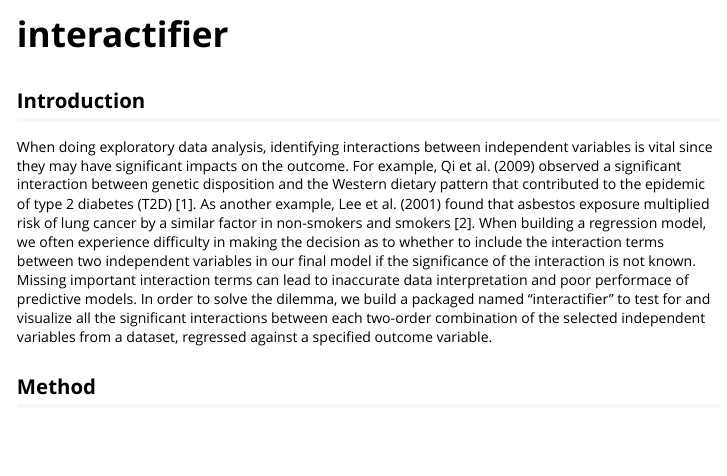
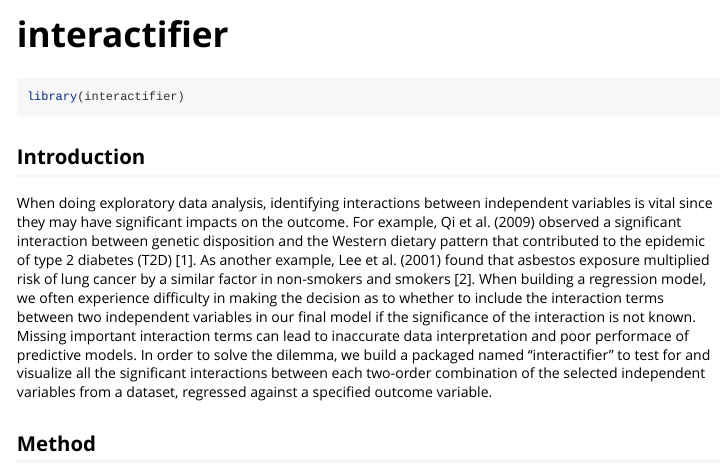
Before and after one commit to jstruz/interactifier, an R Markdown document (vignettes/interactifier.Rmd): the page in a window 1100 px wide, from its top. Rendered offline with R 4.5, knitr and Pandoc, with nearby package versions; some code elsewhere in the file could not run offline; long lines of code are wrapped.

Commit message:
Update interactifier.Rmd

````diff
--- a/vignettes/interactifier.Rmd
+++ b/vignettes/interactifier.Rmd
@@ -14,7 +14,7 @@ knitr::opts_chunk$set(
 )
 ```
 
-```{r setup, include=F}
+```{r setup}
 library(interactifier)
 ```
 
````
